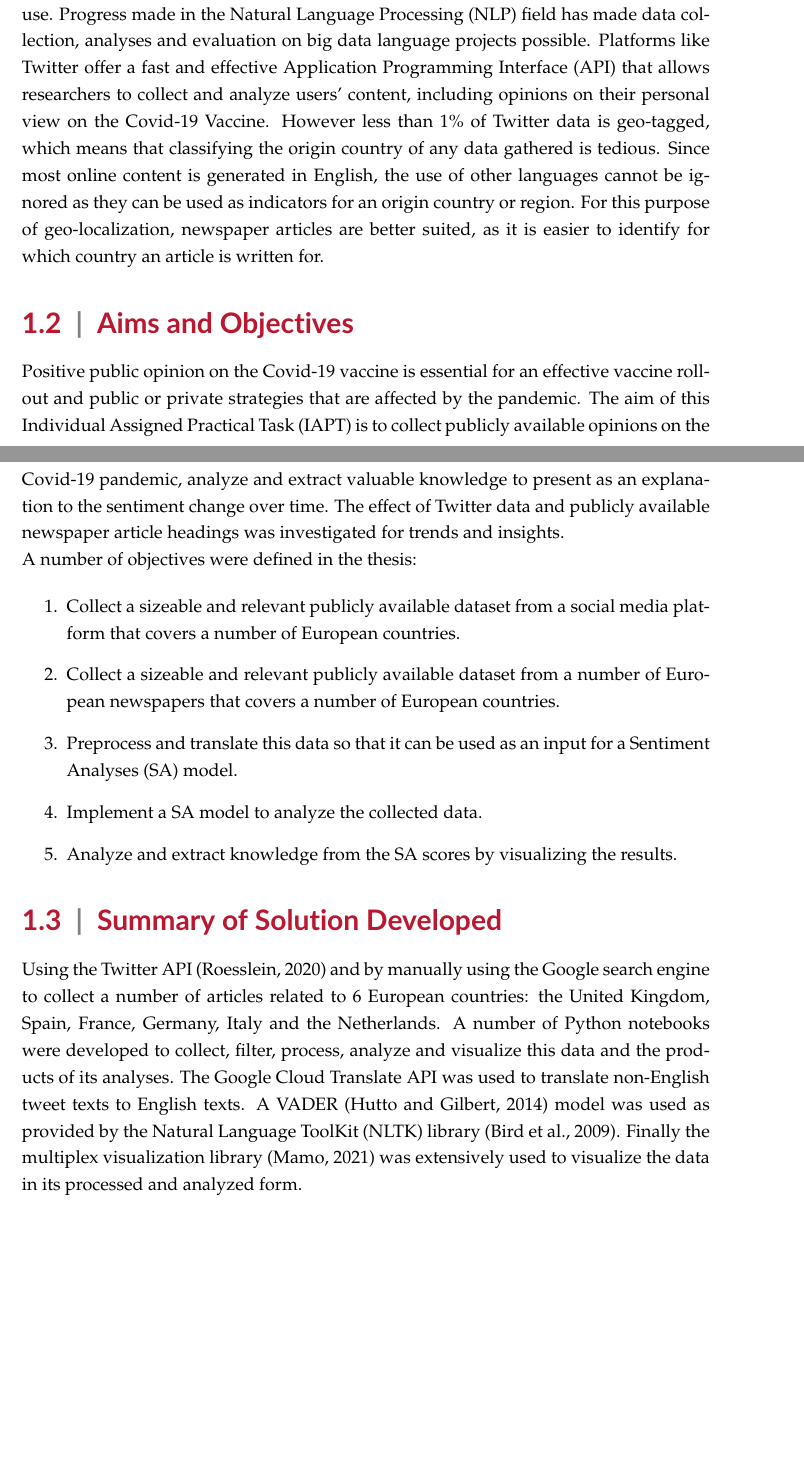
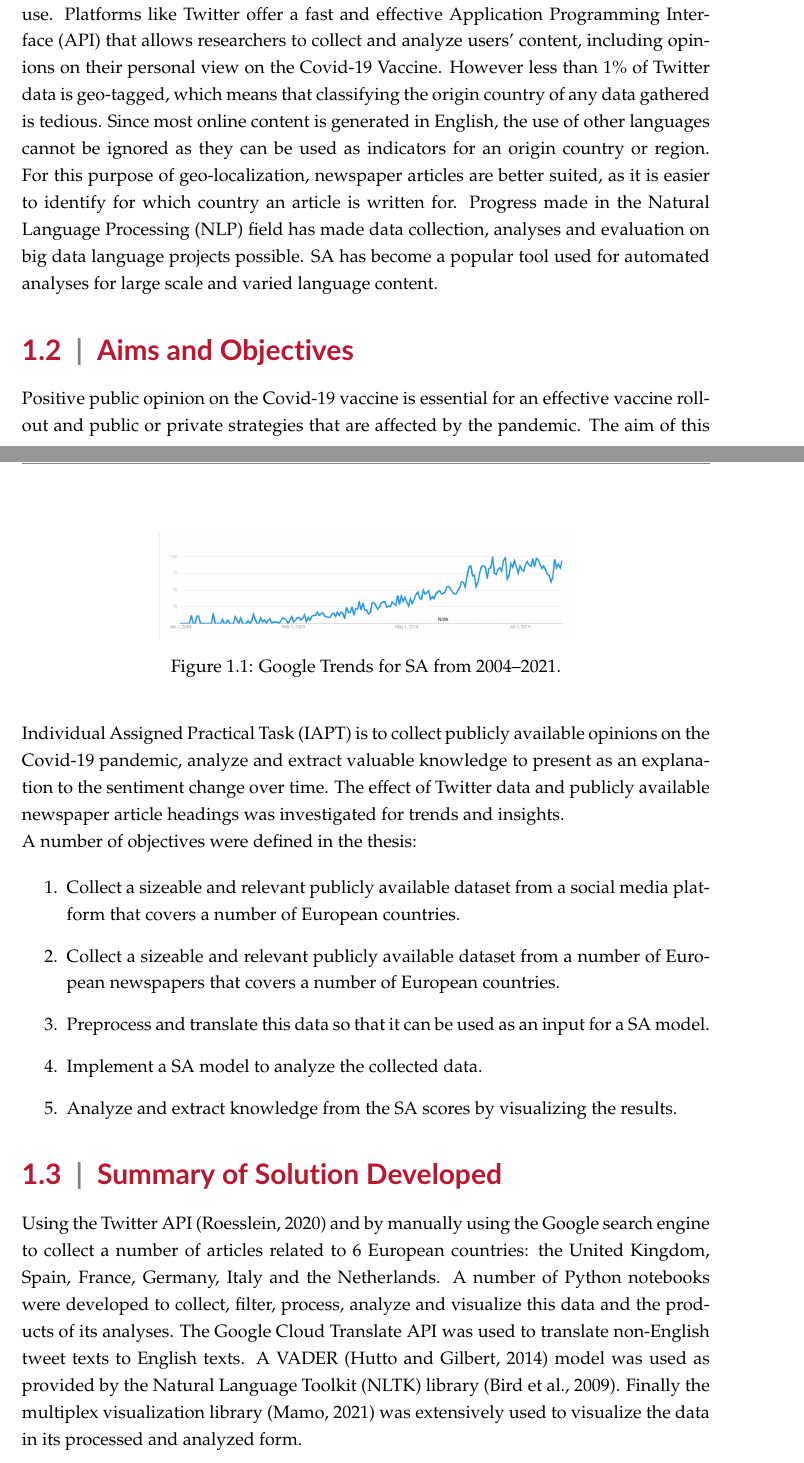
Before and after one commit to AidenWilliams/European-Covid-19-Vaccine-Sentiment-Analyses-On-Twitter-and-Article-Data, a LaTeX thesis (university_of_malta_LaTeX_dissertation_template-master/dissertation_main.tex, which reads university_of_malta_LaTeX_dissertation_template-master/chap1/introduction_main.tex): two parts of pages 8 and 9 of 28 before the commit and two parts of pages 8 and 9 of 29 after it, joined at a grey line, cut so that both start at the same text, the shorter picture padded with empty space. Compiled offline with pdfLaTeX.

Commit message:
changed intro, added trends

```diff
--- a/university_of_malta_LaTeX_dissertation_template-master/chap1/introduction_main.tex
+++ b/university_of_malta_LaTeX_dissertation_template-master/chap1/introduction_main.tex
@@ -7,11 +7,19 @@ Modern social media has entrenched itself as the most accessible and heard voice
 Platforms such as Twitter, Facebook and Youtube allow their users to generate and share opinionated content across the Web.
 This data has proven to be of tremendous value for a whole range of applications, in Economics, Social Science, Political Science and Marketing, to mention just a few.
 Despite such advantages, the scale of the content in this available data makes it difficult to access and use.
-Progress made in the \ac{NLP} field has made data collection, analyses and evaluation on big data language projects possible.
 Platforms like Twitter offer a fast and effective \ac{API} that allows researchers to collect and analyze users' content, including opinions on their personal view on the Covid-19 Vaccine.
 However less than 1\% of Twitter data is geo-tagged, which means that classifying the origin country of any data gathered is tedious.
 Since most online content is generated in English, the use of other languages cannot be ignored as they can be used as indicators for an origin country or region.
 For this purpose of geo-localization, newspaper articles are better suited, as it is easier to identify for which country an article is written for.
+Progress made in the \ac{NLP} field has made data collection, analyses and evaluation on big data language projects possible.
+\ac{SA} has become a popular tool used for automated analyses for large scale and varied language content.
+
+\begin{figure}[ht!]
+  \centering
+  \includegraphics[width=0.6\linewidth]{google.jpg}
+  \caption[Google Trends for \ac{SA} from 2004--2021]{Google Trends for \ac{SA} from 2004--2021.\index{Google Trend}}
+  \label{fig:googletrend}
+\end{figure}
 
 % Maybe not for motivation
 %To focus the analyses on European countries and citizens tweets where collected in 6 languages: English, Spanish, French, German, Italian and Dutch.
```
Also changed, not shown: university_of_malta_LaTeX_dissertation_template-master/frontmatter/abbreviations.tex (+2 -2 lines), university_of_malta_LaTeX_dissertation_template-master/chap1/images/google.jpg (added).
